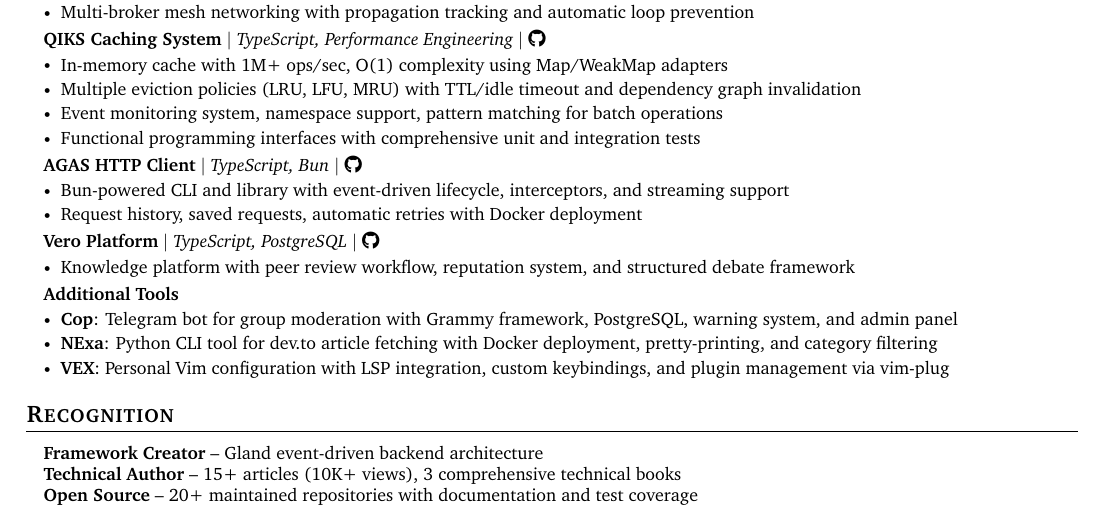
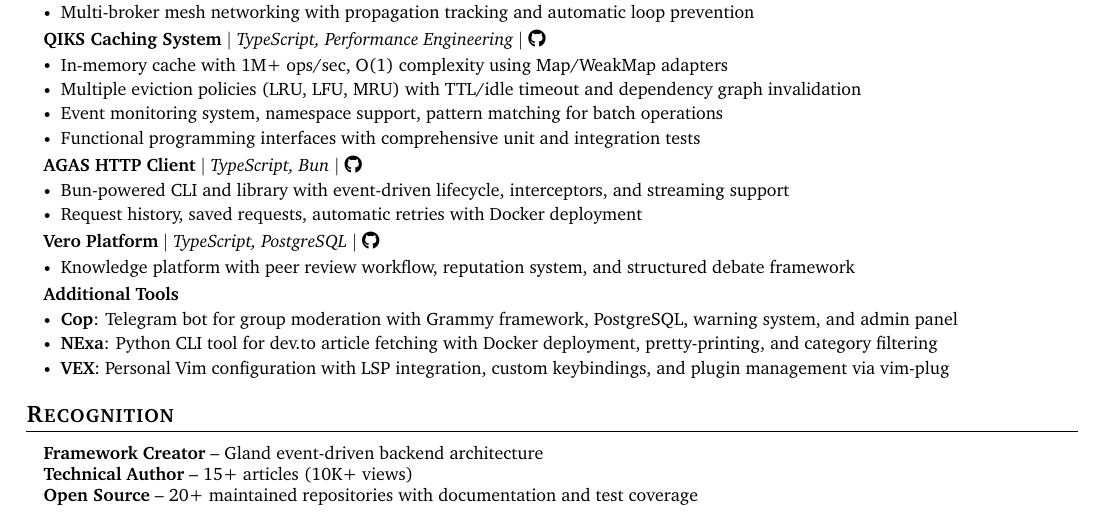
Before and after one commit to m-mdy-m/m-mdy-m.github.io, a LaTeX CV (src/resume/resume-en.tex): part of the page, cut so that both start at the same text. Compiled offline with pdfLaTeX.

Commit message:
chore: update

```diff
--- a/src/resume/resume-en.tex
+++ b/src/resume/resume-en.tex
@@ -170,7 +170,7 @@
 	\section{Recognition}
 	\resumeSubHeadingListStart
 	\resumeProjectHeading{\textbf{Framework Creator} -- Gland event-driven backend architecture}{}
-	\resumeProjectHeading{\textbf{Technical Author} -- 15+ articles (10K+ views), 3 comprehensive technical books}{}
+	\resumeProjectHeading{\textbf{Technical Author} -- 15+ articles (10K+ views)}{}
 	\resumeProjectHeading{\textbf{Open Source} -- 20+ maintained repositories with documentation and test coverage}{}
 	\resumeSubHeadingListEnd
 
```
Also changed, not shown: src/resume/resume-en.pdf.
